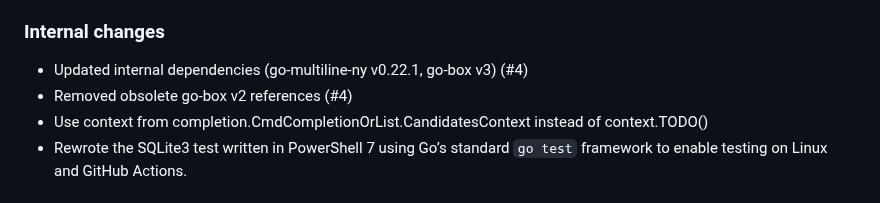
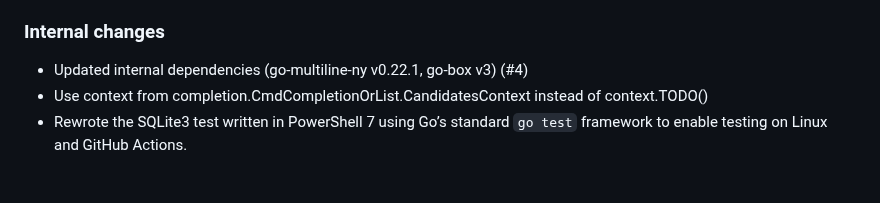
Before and after one commit to hymkor/sqlbless, a Markdown page: release_note_en.md, the part around the change. Drawn GitHub-style.

Commit message:
Release notes: Removed the description of go-box v2 because it was not used in the previous release

```diff
--- a/release_note_en.md
+++ b/release_note_en.md
@@ -8,7 +8,6 @@
 ### Internal changes
 
 - Updated internal dependencies (go-multiline-ny v0.22.1, go-box v3) (#4)
-- Removed obsolete go-box v2 references (#4)
 - Use context from completion.CmdCompletionOrList.CandidatesContext instead of context.TODO()
 - Rewrote the SQLite3 test written in PowerShell 7 using Go’s standard `go test` framework to enable testing on Linux and GitHub Actions.
 
```
Also changed, not shown: release_note_ja.md (+0 -1 lines).
